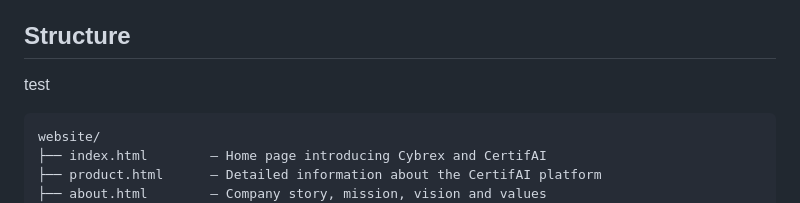
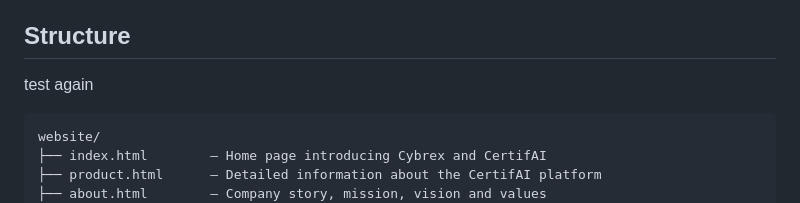
Before and after one commit to jjmiddagh/cybrex, a Markdown page: README.md, the part around the change printed below. GitHub-like rendering.

Commit message:
update readme to troubleshoot github actions

````diff
--- a/README.md
+++ b/README.md
@@ -3,7 +3,8 @@
 This repository contains the source code and assets for **Cybrex** – a modern, luxury‑inspired technology company that offers **CertifAI**, a Retrieval‑Augmented Generation (RAG) verification tool. The site is fully static and does not require a backend to run.
 
 ## Structure
-test
+
+test again
 
 ```
 website/
````
Also changed, not shown: other parts of README.md (+3 -3 lines).
